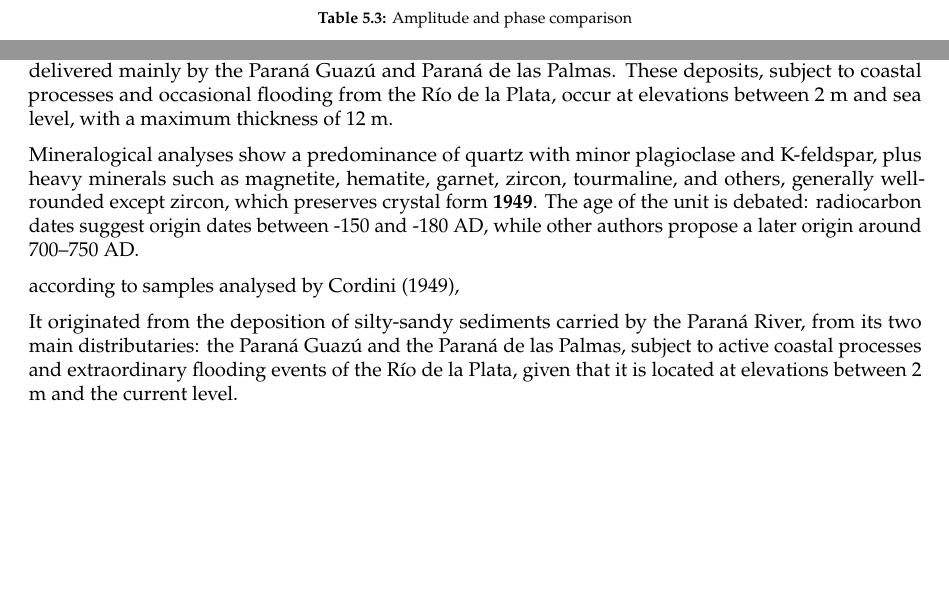
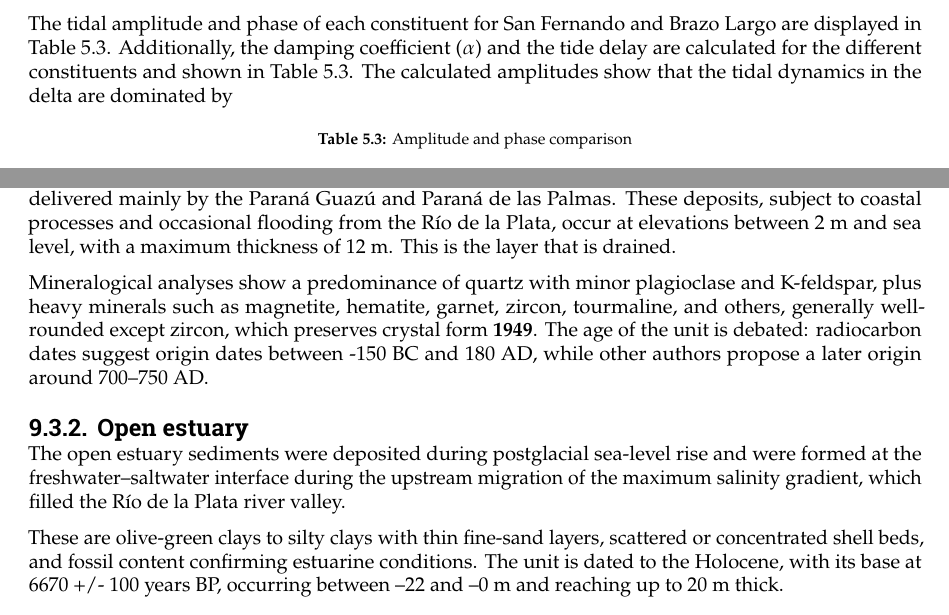
Before and after one commit to Njeapp2/bibtex, a LaTeX thesis (report.tex, which reads mainmatter/Chapter-9.tex, mainmatter/chapter-5.tex): two parts of pages 30 and 40 of 45 before the commit and two parts of pages 29 and 40 of 45 after it, joined at a grey line, cut at the place of the change, the shorter picture padded with empty space. Compiled offline with pdfLaTeX.

Commit message:
Update on Overleaf.

```diff
--- a/mainmatter/Chapter-9.tex
+++ b/mainmatter/Chapter-9.tex
@@ -38,19 +38,11 @@ The geological profile of the cross section is shown in figure \ref{fig:geolprof
 In figure \ref{fig:geolprofile}, the first kilometers of the purple zone are especially of interest since these are located near the river. The following layers can be identified in this area.
 
 \subsection{Subaerial facies}
-The subaerial facies of the Paraná Delta developed through the deposition of silty-sandy sediments delivered mainly by the Paraná Guazú and Paraná de las Palmas. These deposits, subject to coastal processes and occasional flooding from the Río de la Plata, occur at elevations between 2 m and sea level, with a maximum thickness of 12 m.
+The subaerial facies of the Paraná Delta developed through the deposition of silty-sandy sediments delivered mainly by the Paraná Guazú and Paraná de las Palmas. These deposits, subject to coastal processes and occasional flooding from the Río de la Plata, occur at elevations between 2 m and sea level, with a maximum thickness of 12 m. This is the layer that is drained.
 
-Mineralogical analyses show a predominance of quartz with minor plagioclase and K-feldspar, plus heavy minerals such as magnetite, hematite, garnet, zircon, tourmaline, and others, generally well-rounded except zircon, which preserves crystal form \textbf{1949}. The age of the unit is debated: radiocarbon dates suggest origin dates between -150 and -180 AD, while other authors propose a later origin around 700–750 AD.
+Mineralogical analyses show a predominance of quartz with minor plagioclase and K-feldspar, plus heavy minerals such as magnetite, hematite, garnet, zircon, tourmaline, and others, generally well-rounded except zircon, which preserves crystal form \textbf{1949}. The age of the unit is debated: radiocarbon dates suggest origin dates between -150 BC and 180 AD, while other authors propose a later origin around 700–750 AD.
 
+\subsection{Open estuary}
+The open estuary sediments were deposited during postglacial sea-level rise and were formed at the freshwater–saltwater interface during the upstream migration of the maximum salinity gradient, which filled the Río de la Plata river valley.
 
-
-
-according to samples analysed by Cordini (1949),
-
-It originated from the deposition
-of silty-sandy sediments carried by the Paraná River,
-from its two main distributaries: the Paraná Guazú
-and the Paraná de las Palmas, subject to active coastal processes
-and extraordinary flooding events of the Río de la Plata,
-given that it is located at elevations between 2
-m and the current level.
+These are olive-green clays to silty clays with thin fine-sand layers, scattered or concentrated shell beds, and fossil content confirming estuarine conditions. The unit is dated to the Holocene, with its base at ~6670 +/- 100 years BP, occurring between –22 and –0 m and reaching up to 20 m thick.
--- a/mainmatter/chapter-5.tex
+++ b/mainmatter/chapter-5.tex
@@ -135,6 +135,5 @@ The damping coefficient ($\alpha$) and the tidal delay with respect to San Ferna
 
 - uitleg hoe het getijde bepaald is
 
-Figure 5.7 shows the water level time series for a period of 7 days compared to the calculated tidal signal at Brazo Largo. From this figure, it can be seen that the measured water level follows the same tidal oscillations. However, the tide does not explain all the variability of the water level; the measured water level also shows large variability caused by discharge and wind.
-\\The influence of the strong non-tidal component is confirmed by Figure 5.8, which shows the water level at Brazo Largo for a period of 2 years. The measured water level fluctuates greatly, reaching +2.0 m and -0.5 m while the tidal component is steady at 0.0m with an amplitude of 0.17 m
+The tidal amplitude and phase of each constituent for San Fernando and Brazo Largo are displayed in Table 5.3. Additionally, the damping coefficient ($\alpha$) and the tide delay are calculated for the different constituents and shown in Table 5.3. The calculated amplitudes show that the tidal dynamics in the delta are dominated by
 
```
Also changed, not shown: mainmatter/chapter-5.tex (27 more changed lines).
